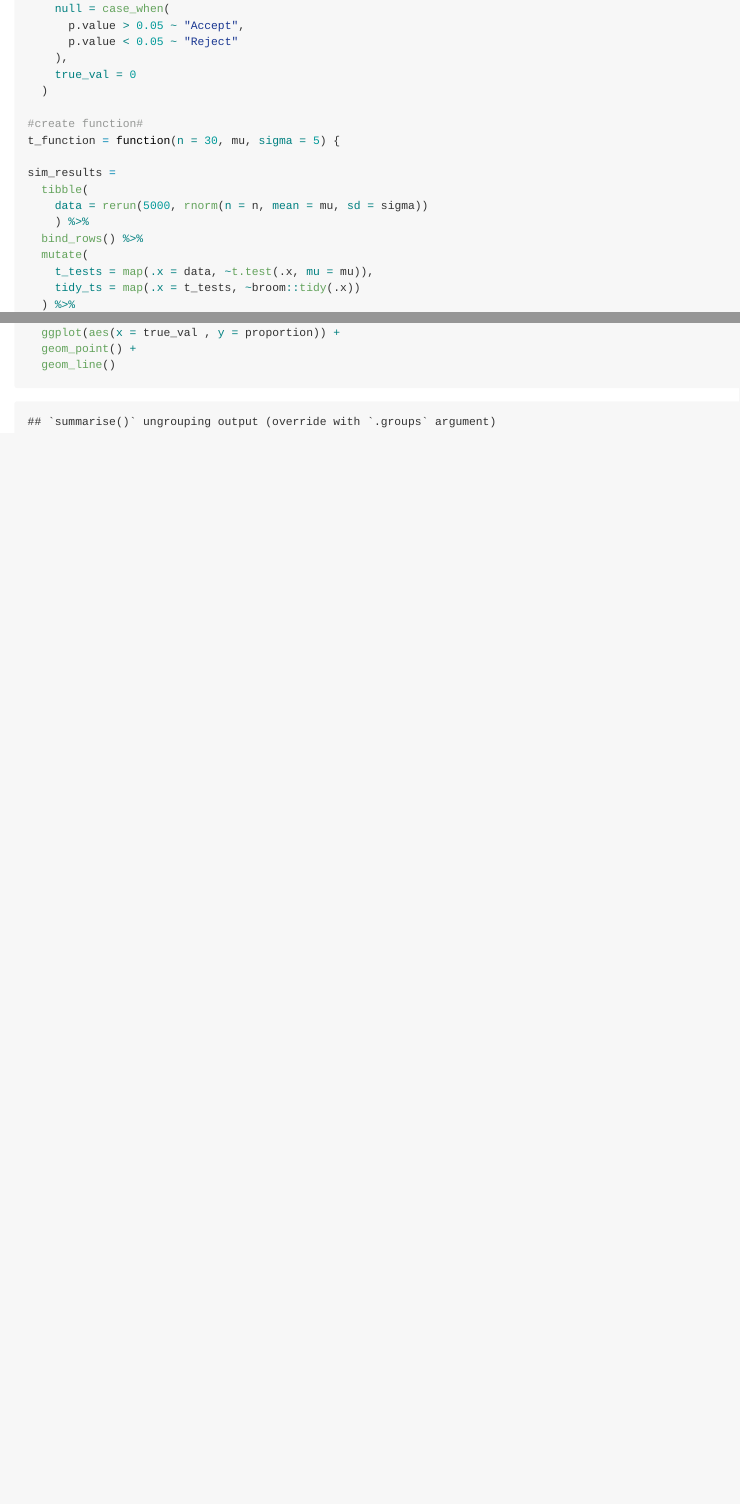
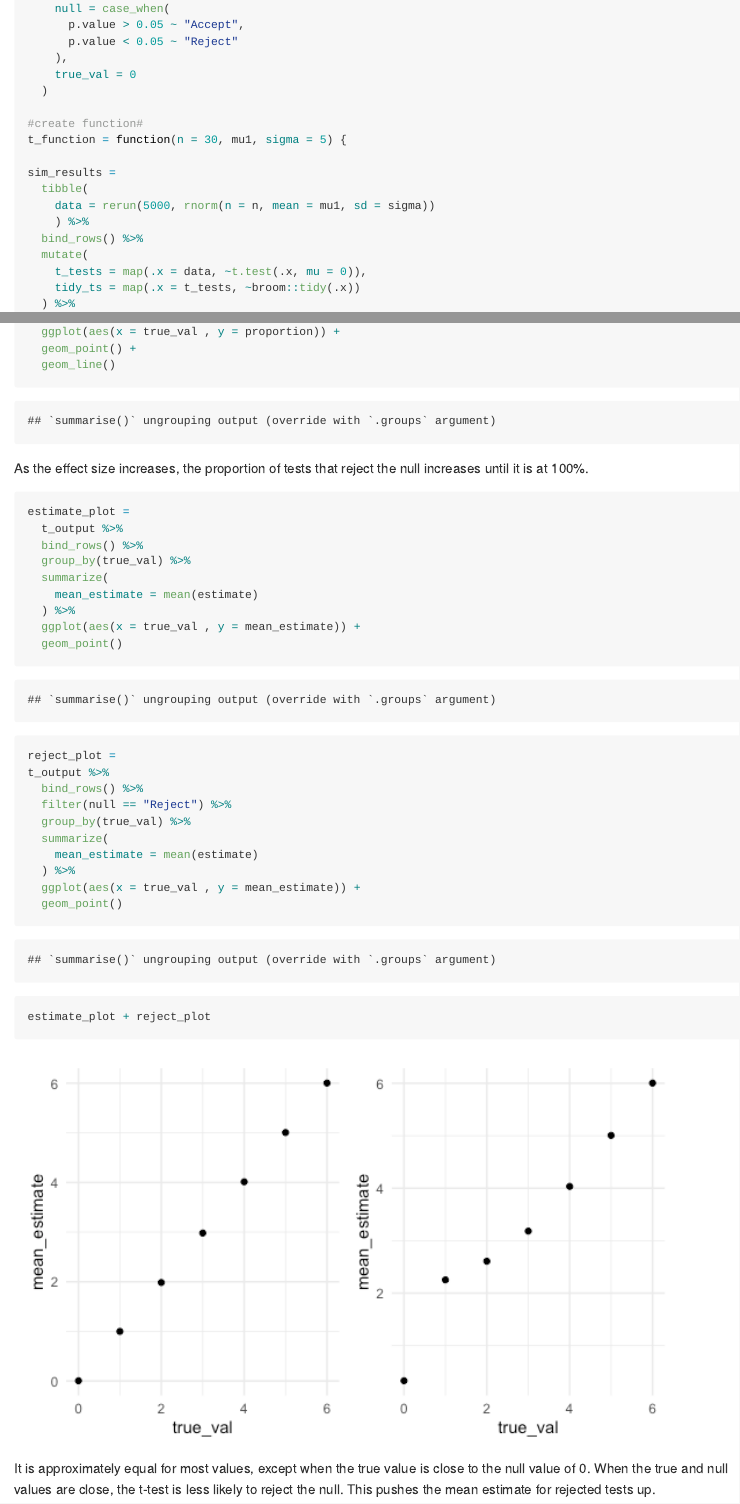
Before and after one commit to adm-ra/p8105_hw5_ar4041, an R Markdown document (hw5.Rmd): the page in a window 1100 px wide, from 8890 px down before the commit and from 8930 px down after it, so that both start at the same text, and a second part further down, joined at a grey line. The pictures show the output file hw5.md that the author committed with the source, drawn offline in the style of GitHub.

Commit message:
made the last plot, added descriptions

````diff
--- a/hw5.Rmd
+++ b/hw5.Rmd
@@ -162,15 +163,15 @@ sim_results_0 =
   )
 
 #create function#
-t_function = function(n = 30, mu, sigma = 5) {
+t_function = function(n = 30, mu1, sigma = 5) {
 
 sim_results =
   tibble(
-    data = rerun(5000, rnorm(n = n, mean = mu, sd = sigma))
+    data = rerun(5000, rnorm(n = n, mean = mu1, sd = sigma))
     ) %>%
   bind_rows() %>%
   mutate(
-    t_tests = map(.x = data, ~t.test(.x, mu = mu)),
+    t_tests = map(.x = data, ~t.test(.x, mu = 0)),
     tidy_ts = map(.x = t_tests, ~broom::tidy(.x))
   ) %>%
   unnest(tidy_ts) %>%
@@ -227,5 +228,33 @@ t_output %>%
   ggplot(aes(x = true_val , y = proportion)) +
   geom_point() +
   geom_line()
+```
 
+As the effect size increases, the proportion of tests that reject the null increases until it is at 100%.
+
+```{r}
+estimate_plot =
+  t_output %>%
+  bind_rows() %>%
+  group_by(true_val) %>%
+  summarize(
+    mean_estimate = mean(estimate)
+  ) %>%
+  ggplot(aes(x = true_val , y = mean_estimate)) +
+  geom_point()
+
+reject_plot =
+t_output %>%
+  bind_rows() %>%
+  filter(null == "Reject") %>%
+  group_by(true_val) %>%
+  summarize(
+    mean_estimate = mean(estimate)
+  ) %>%
+  ggplot(aes(x = true_val , y = mean_estimate)) +
+  geom_point()
+
+estimate_plot + reject_plot
 ```
+
+It is approximately equal for most values, except when the true value is close to the null value of 0. When the true and null values are close, the t-test is less likely to reject the null. This pushes the mean estimate for rejected tests up.
````
Also changed, not shown: hw5.md, hw5_files/figure-gfm/unnamed-chunk-9-1.png (added), hw5.Rmd (17 more changed lines).
